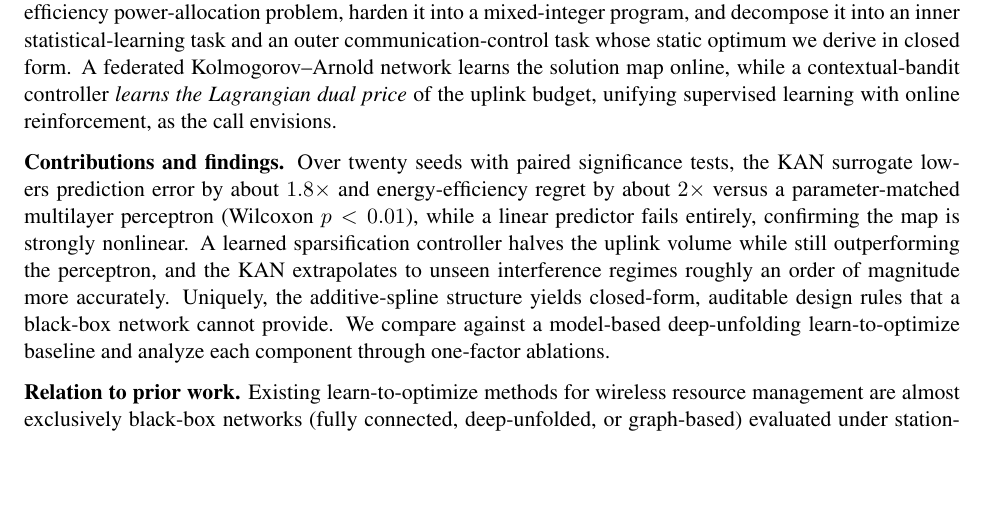
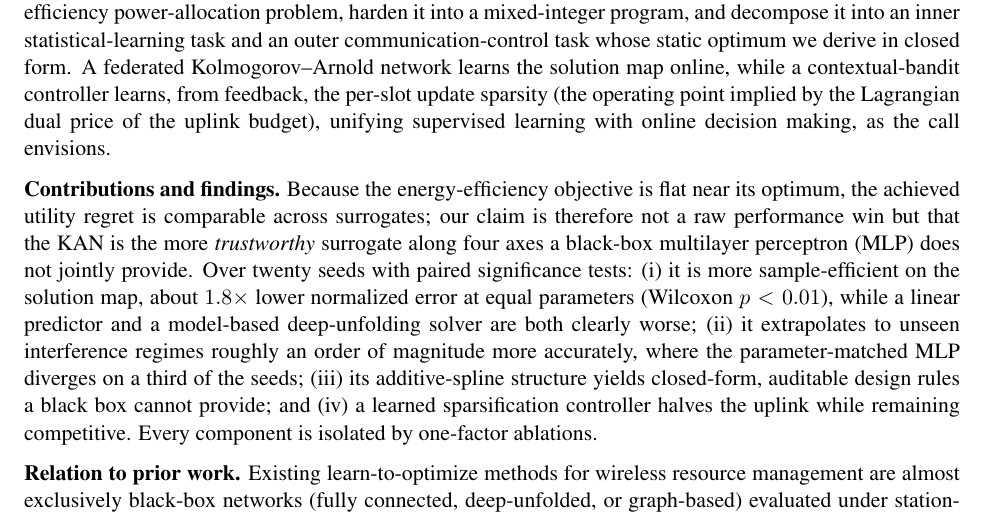
Before and after one commit to haodpsut/evokan-leo-opt, a LaTeX document (paper/cover_letter.tex): part of page 1 of 2, cut so that both start at the same text, the shorter picture padded with empty space. Compiled offline with pdfLaTeX.

Commit message:
docs: cover letter aligned to final honest framing (trustworthiness bundle; regret comparable; L2O baseline; soften dual-price wording)

```diff
--- a/paper/cover_letter.tex
+++ b/paper/cover_letter.tex
@@ -32,20 +32,23 @@ map} of an energy-efficiency power-allocation problem, harden it into a
 mixed-integer program, and decompose it into an inner statistical-learning task and
 an outer communication-control task whose static optimum we derive in closed form.
 A federated Kolmogorov--Arnold network learns the solution map online, while a
-contextual-bandit controller \emph{learns the Lagrangian dual price} of the uplink
-budget, unifying supervised learning with online reinforcement, as the call
-envisions.
+contextual-bandit controller learns, from feedback, the per-slot update sparsity
+(the operating point implied by the Lagrangian dual price of the uplink budget),
+unifying supervised learning with online decision making, as the call envisions.
 
-\textbf{Contributions and findings.} Over twenty seeds with paired significance
-tests, the KAN surrogate lowers prediction error by about $1.8\times$ and
-energy-efficiency regret by about $2\times$ versus a parameter-matched multilayer
-perceptron (Wilcoxon $p<0.01$), while a linear predictor fails entirely, confirming
-the map is strongly nonlinear. A learned sparsification controller halves the
-uplink volume while still outperforming the perceptron, and the KAN extrapolates to
-unseen interference regimes roughly an order of magnitude more accurately. Uniquely,
-the additive-spline structure yields closed-form, auditable design rules that a
-black-box network cannot provide. We compare against a model-based deep-unfolding
-learn-to-optimize baseline and analyze each component through one-factor ablations.
+\textbf{Contributions and findings.} Because the energy-efficiency objective is
+flat near its optimum, the achieved utility regret is comparable across surrogates;
+our claim is therefore not a raw performance win but that the KAN is the more
+\emph{trustworthy} surrogate along four axes a black-box multilayer perceptron (MLP)
+does not jointly provide. Over twenty seeds with paired significance tests: (i) it
+is more sample-efficient on the solution map, about $1.8\times$ lower normalized
+error at equal parameters (Wilcoxon $p<0.01$), while a linear predictor and a
+model-based deep-unfolding solver are both clearly worse; (ii) it extrapolates to
+unseen interference regimes roughly an order of magnitude more accurately, where the
+parameter-matched MLP diverges on a third of the seeds; (iii) its additive-spline
+structure yields closed-form, auditable design rules a black box cannot provide; and
+(iv) a learned sparsification controller halves the uplink while remaining
+competitive. Every component is isolated by one-factor ablations.
 
 \textbf{Relation to prior work.} Existing learn-to-optimize methods for wireless
 resource management are almost exclusively black-box networks (fully connected,
```
Also changed, not shown: paper/cover_letter.pdf.
